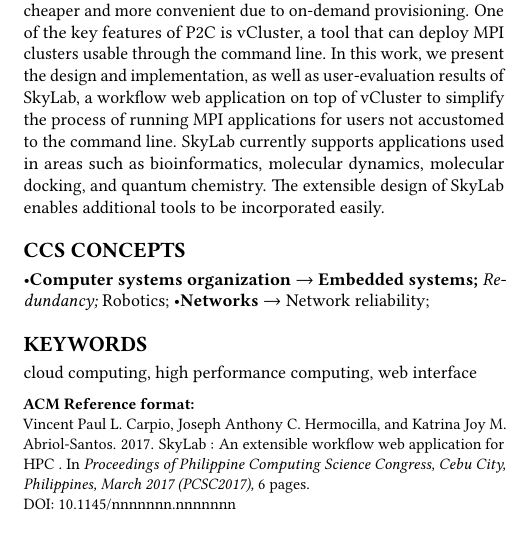
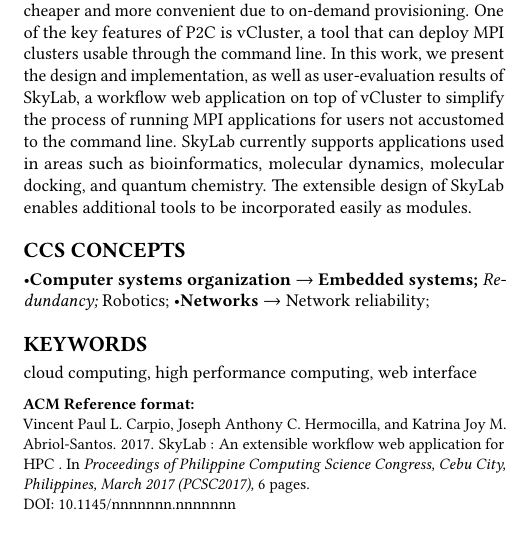
Before and after one commit to vincentpaul12/SkyLab-Files, a LaTeX paper (acm-sigconf/carpio-pcsc2017-skylab.tex): part of one column of page 1 of 6, cut so that both start at the same text. Compiled offline with pdfLaTeX.

Commit message:
revised the abstract

```diff
--- a/acm-sigconf/carpio-pcsc2017-skylab.tex
+++ b/acm-sigconf/carpio-pcsc2017-skylab.tex
@@ -64,7 +64,7 @@
 
 
 \begin{abstract}
-Most scientific applications require high performance computing (HPC) which utilizes parallel processing to run tasks quickly and efficiently. MPI clusters are often used to cater this type of tasks but the hardware required can be costly. Peak-Two Cloud (P2C) can host HPC applications in a cloud environment which is relatively cheaper and more convenient due to on-demand provisioning. One of the key features of P2C is vCluster, a tool that can deploy MPI clusters usable through the command line. In this work, we present the design and implementation, as well as user-evaluation results of SkyLab, a workflow web application on top of vCluster to simplify the process of running MPI applications for users not accustomed to the command line. SkyLab currently supports applications used in areas such as bioinformatics, molecular dynamics, molecular docking, and quantum chemistry. The extensible design of SkyLab enables additional tools to be incorporated easily.
+Most scientific applications require high performance computing (HPC) which utilizes parallel processing to run tasks quickly and efficiently. MPI clusters are often used to cater this type of tasks but the hardware required can be costly. Peak-Two Cloud (P2C) can host HPC applications in a cloud environment which is relatively cheaper and more convenient due to on-demand provisioning. One of the key features of P2C is vCluster, a tool that can deploy MPI clusters usable through the command line. In this work, we present the design and implementation, as well as user-evaluation results of SkyLab, a workflow web application on top of vCluster to simplify the process of running MPI applications for users not accustomed to the command line. SkyLab currently supports applications used in areas such as bioinformatics, molecular dynamics, molecular docking, and quantum chemistry. The extensible design of SkyLab enables additional tools to be incorporated easily as modules.
 \end{abstract}
 
 %
```
Also changed, not shown: acm-sigconf/carpio-pcsc2017-skylab.pdf, 2 other files.
